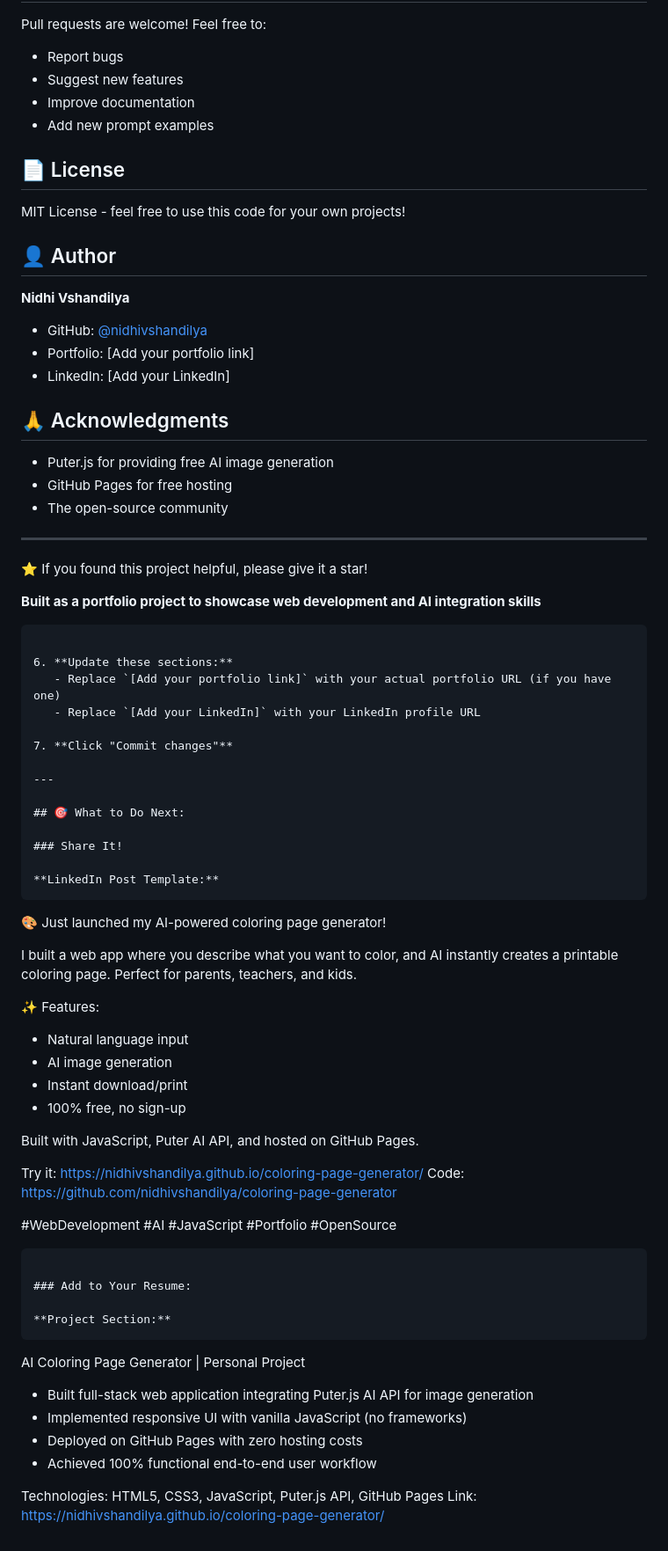
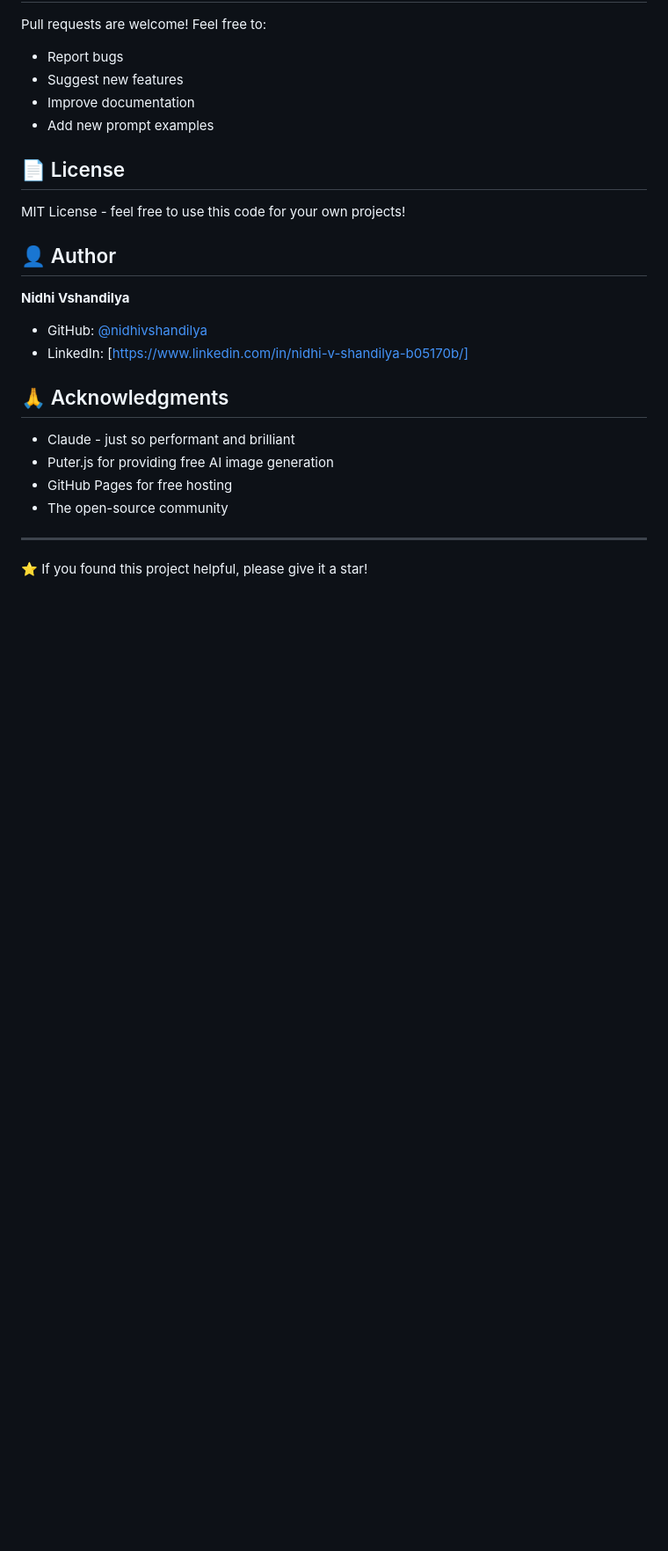
Before and after one commit to nidhivshandilya/coloring-page-generator, a Markdown page: README.md, the part around one of its changes. Shown at 88% size. Drawn GitHub-style; blank space fills up the shorter version.

````diff
--- a/README.md
+++ b/README.md
@@ -81,11 +86,11 @@ MIT License - feel free to use this code for your own projects!
 
 **Nidhi Vshandilya**
 - GitHub: [@nidhivshandilya](https://github.com/nidhivshandilya)
-- Portfolio: [Add your portfolio link]
-- LinkedIn: [Add your LinkedIn]
+- LinkedIn: [https://www.linkedin.com/in/nidhi-v-shandilya-b05170b/]
 
 ## 🙏 Acknowledgments
 
+- Claude - just so performant and brilliant
 - Puter.js for providing free AI image generation
 - GitHub Pages for free hosting
 - The open-source community
@@ -93,51 +98,3 @@ MIT License - feel free to use this code for your own projects!
 ---
 
 ⭐ If you found this project helpful, please give it a star!
-
-**Built as a portfolio project to showcase web development and AI integration skills**
-```
-
-6. **Update these sections:**
-   - Replace `[Add your portfolio link]` with your actual portfolio URL (if you have one)
-   - Replace `[Add your LinkedIn]` with your LinkedIn profile URL
-
-7. **Click "Commit changes"**
-
----
-
-## 🎯 What to Do Next:
-
-### Share It!
-
-**LinkedIn Post Template:**
-```
-🎨 Just launched my AI-powered coloring page generator!
-
-I built a web app where you describe what you want to color, and AI instantly creates a printable coloring page. Perfect for parents, teachers, and kids.
-
-✨ Features:
-- Natural language input
-- AI image generation
-- Instant download/print
-- 100% free, no sign-up
-
-Built with JavaScript, Puter AI API, and hosted on GitHub Pages.
-
-Try it: https://nidhivshandilya.github.io/coloring-page-generator/
-Code: https://github.com/nidhivshandilya/coloring-page-generator
-
-#WebDevelopment #AI #JavaScript #Portfolio #OpenSource
-```
-
-### Add to Your Resume:
-
-**Project Section:**
-```
-AI Coloring Page Generator | Personal Project
-- Built full-stack web application integrating Puter.js AI API for image generation
-- Implemented responsive UI with vanilla JavaScript (no frameworks)
-- Deployed on GitHub Pages with zero hosting costs
-- Achieved 100% functional end-to-end user workflow
-
-Technologies: HTML5, CSS3, JavaScript, Puter.js API, GitHub Pages
-Link: https://nidhivshandilya.github.io/coloring-page-generator/
````
Also changed, not shown: other parts of README.md (+7 -2 lines).
